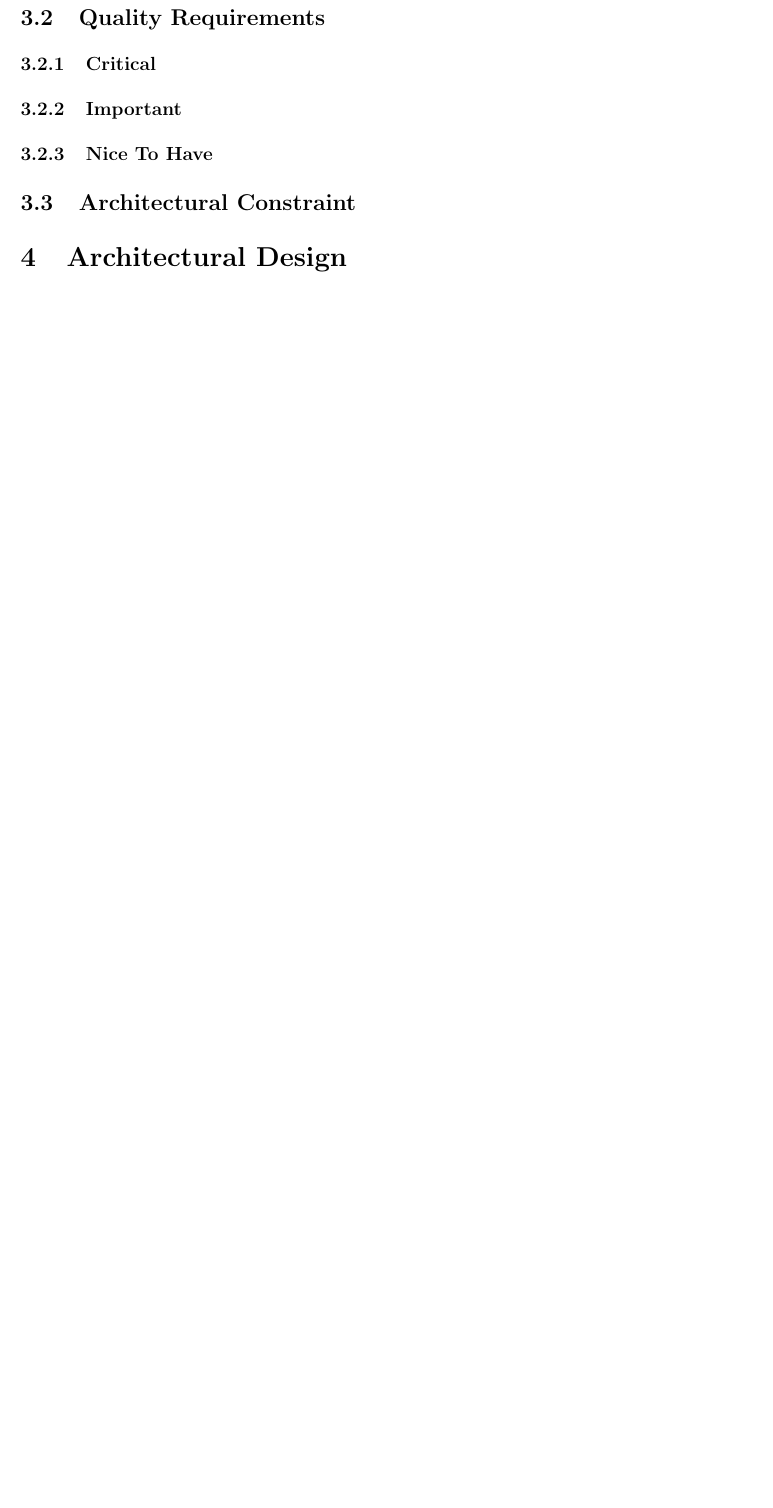
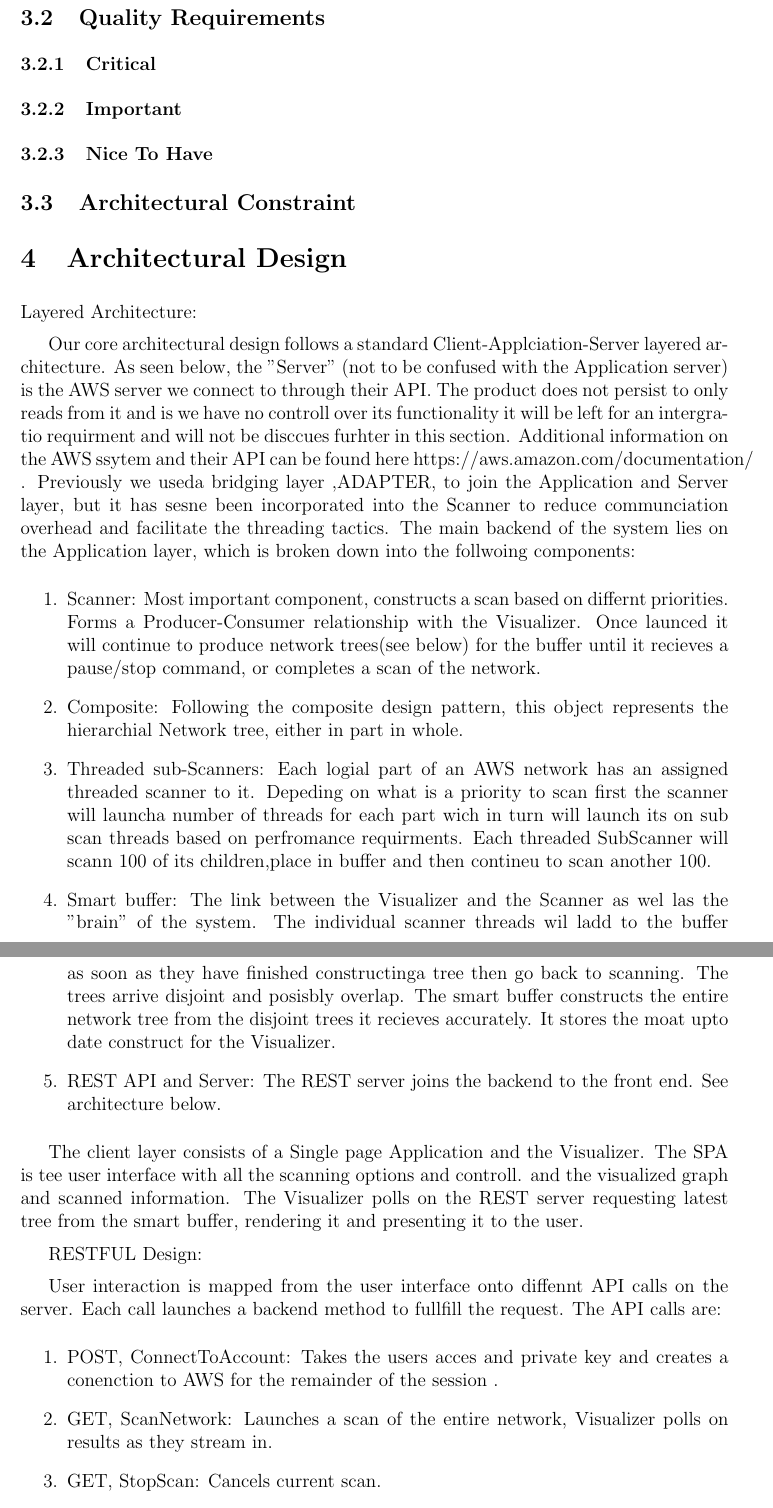
Before and after one commit to u13133064/NotLikeThis, a LaTeX document (Demo 3/Template.tex): part of page 4 of 11 before the commit and two parts of pages 4 and 5 of 12 after it, the two joined at a grey line, cut so that both start at the same text, the shorter picture padded with empty space. Compiled offline with pdfLaTeX.

Commit message:
Additions to document

```diff
--- a/Demo 3/Template.tex
+++ b/Demo 3/Template.tex
@@ -128,3 +132,24 @@ Using this representation, it is then translated into HTML. Making use of the vi
 	\subsection{Architectural Constraint}
 
 \section{Architectural Design}
+Layered Architecture:
+
+Our core architectural design follows a standard Client-Applciation-Server layered architecture. As seen below, the "Server" (not to be confused with the Application server) is the AWS server we connect to through their API. The product does not persist to only reads from it and is we have no controll over its functionality it will be left for an intergratio requirment and will not be disccues furhter in this section. Additional information on the AWS ssytem and their API can be found here https://aws.amazon.com/documentation/ . Previously we useda  bridging layer ,ADAPTER, to join the Application and Server layer, but  it has sesne been incorporated into the Scanner to reduce communciation overhead and facilitate the threading tactics. The main backend of the system lies on the Application layer, which is broken down into the follwoing components:
+\begin{enumerate}
+					\item Scanner: Most important component, constructs a scan based on differnt priorities. Forms a Producer-Consumer relationship with the Visualizer. Once launced it will continue to produce network trees(see below) for the buffer until it recieves a pause/stop command, or completes a scan of the network.
+					\item Composite:  Following the composite design pattern, this object represents the hierarchial Network tree, either in part in whole.
+					\item Threaded sub-Scanners: Each logial part of an AWS network has an assigned threaded scanner to it. Depeding on what is a priority to scan first the scanner will launcha number of threads for each part wich in turn will launch its on sub scan threads based on perfromance requirments. Each threaded SubScanner will scann 100 of its children,place in buffer and then contineu to scan another 100.
+					\item Smart buffer: The link between the Visualizer and the Scanner as wel las the "brain" of the system. The individual scanner threads wil ladd to the buffer as soon as they have finished constructinga tree then go back to scanning. The trees arrive disjoint and posisbly overlap. The smart buffer constructs the entire network tree from the disjoint trees it recieves accurately. It stores the moat upto date construct for the Visualizer.
+				\item REST API and Server: The REST server joins the backend to the front end. See architecture below.
+				\end{enumerate}
+
+The client layer consists of a Single page Application and the Visualizer. The SPA is tee user interface with all the scanning options and controll. and the visualized graph and scanned information. The Visualizer polls on the REST server requesting latest tree from the smart buffer, rendering it and presenting it to the user.
+
+RESTFUL Design:
+
+User interaction is mapped from the user interface onto diffennt API calls on the server. Each call launches a backend method to fullfill the request. The API calls are:
+\begin{enumerate}
+					\item POST, ConnectToAccount: Takes the users acces and private key and creates a conenction to AWS for the remainder of the session .
+					\item GET, ScanNetwork: Launches a scan of the entire network, Visualizer polls on results as they stream in.
+					\item GET, StopScan: Cancels current scan.
+					\item GET, PauseScan: Pauses current scan.
```
Also changed, not shown: Demo 3/Template.pdf, Documentation/Final.pdf (added), Demo 3/Template.tex (15 more changed lines), 4 other files.
